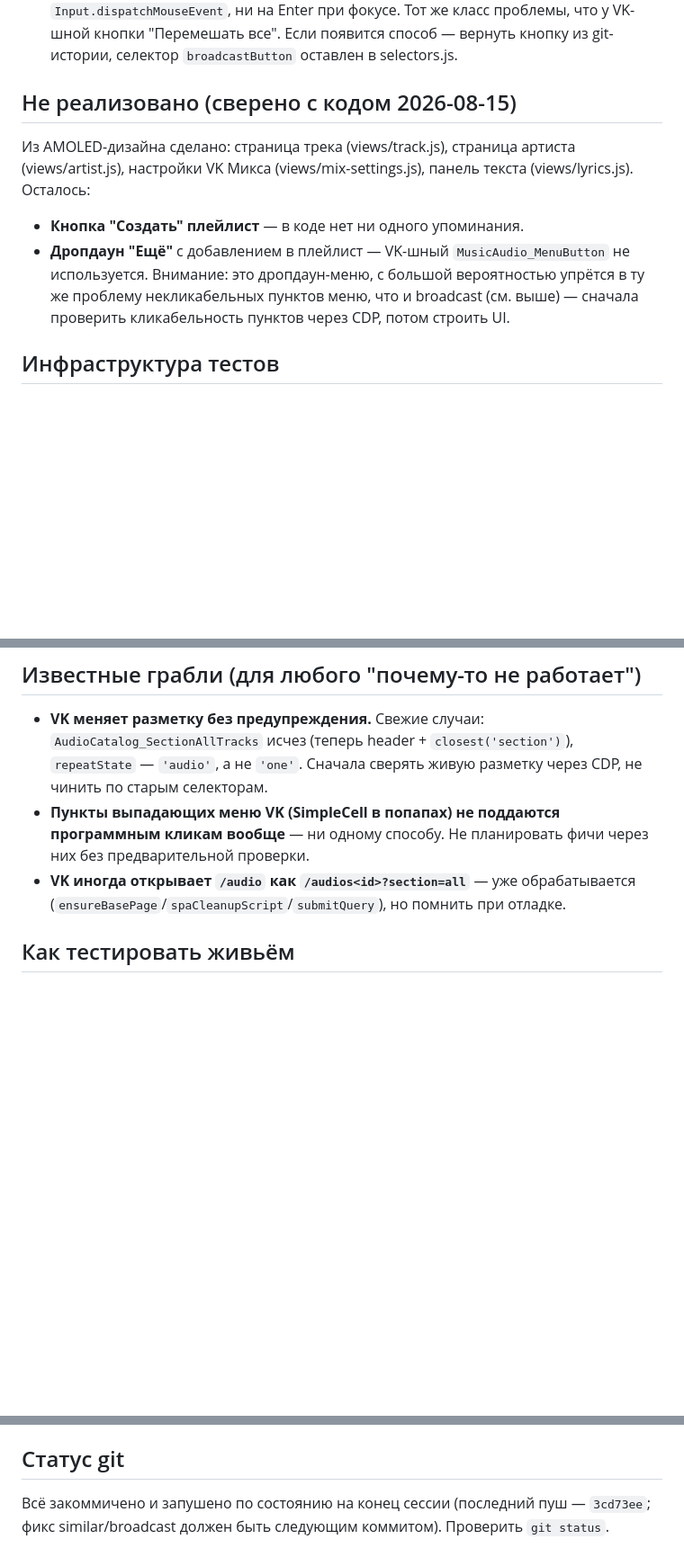
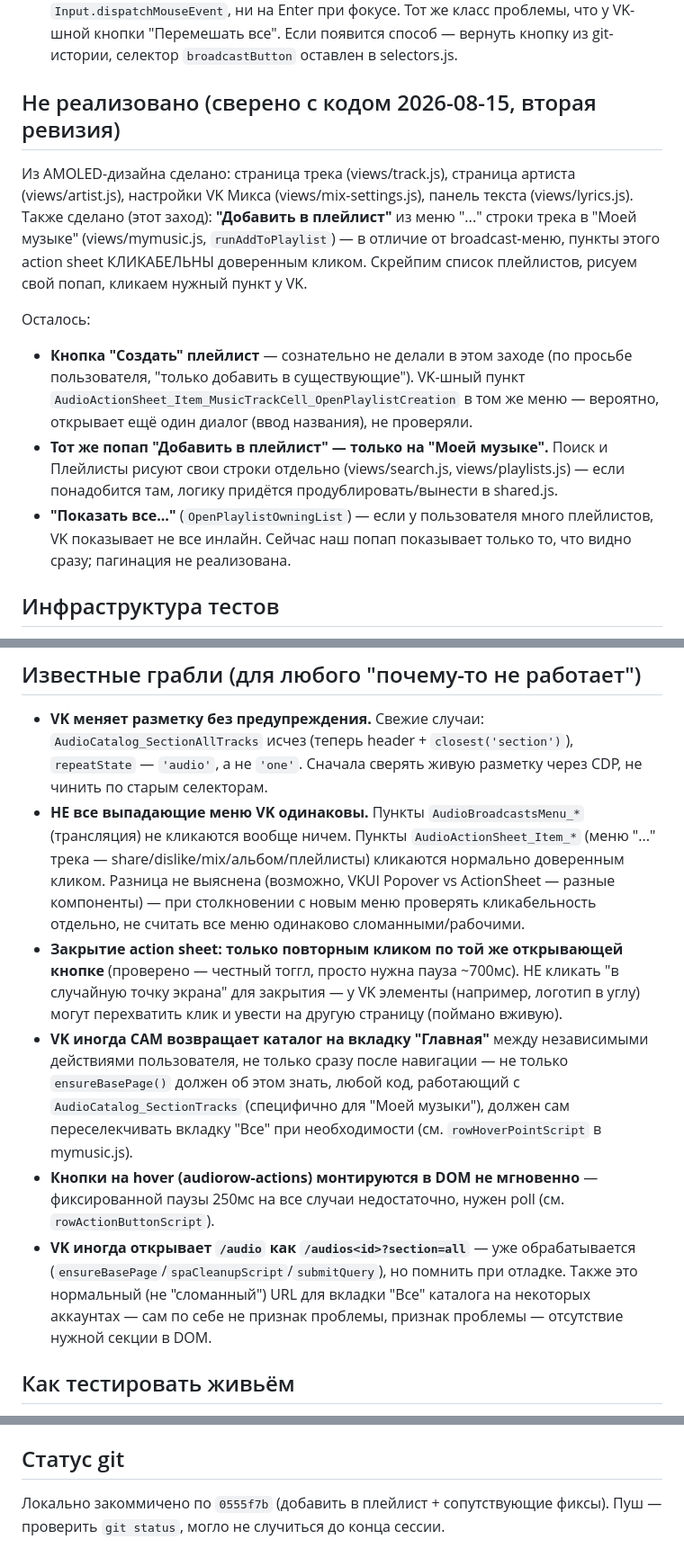
Before and after one commit to ilwwil/vkmusic-player, a Markdown page: TODO.md, 3 parts joined by grey strips. Shown at 90% size. Drawn GitHub-style; blank space fills up the shorter version.

Commit message:
Update TODO after add-to-playlist pass

```diff
--- a/TODO.md
+++ b/TODO.md
@@ -8,11 +8,14 @@
 - **similar ("похожие")** — починено: раньше голый клик открывал невидимую панель в скрытом VK и ничего не делал для пользователя. Теперь `playSimilarMix()` в renderer.js докликивает `PlayMix` (селектор `playMixButton`) — запускается микс похожих на текущий трек. Оба клика обычные, доверенные не нужны.
 - **broadcast ("транслировать")** — кнопка УДАЛЕНА из UI (index.html): реальный переключатель VK — пункт меню `AudioBroadcastsMenu_Action_ToggleCurrentUser` (меню открывается только доверенным кликом по `ToggleCurrentTargets`), и этот пункт не реагирует ни на plain click, ни на trusted click (sendInputEvent), ни на CDP `Input.dispatchMouseEvent`, ни на Enter при фокусе. Тот же класс проблемы, что у VK-шной кнопки "Перемешать все". Если появится способ — вернуть кнопку из git-истории, селектор `broadcastButton` оставлен в selectors.js.
 
-## Не реализовано (сверено с кодом 2026-08-15)
+## Не реализовано (сверено с кодом 2026-08-15, вторая ревизия)
 
-Из AMOLED-дизайна сделано: страница трека (views/track.js), страница артиста (views/artist.js), настройки VK Микса (views/mix-settings.js), панель текста (views/lyrics.js). Осталось:
-- **Кнопка "Создать" плейлист** — в коде нет ни одного упоминания.
-- **Дропдаун "Ещё"** с добавлением в плейлист — VK-шный `MusicAudio_MenuButton` не используется. Внимание: это дропдаун-меню, с большой вероятностью упрётся в ту же проблему некликабельных пунктов меню, что и broadcast (см. выше) — сначала проверить кликабельность пунктов через CDP, потом строить UI.
+Из AMOLED-дизайна сделано: страница трека (views/track.js), страница артиста (views/artist.js), настройки VK Микса (views/mix-settings.js), панель текста (views/lyrics.js). Также сделано (этот заход): **"Добавить в плейлист"** из меню "..." строки трека в "Моей музыке" (views/mymusic.js, `runAddToPlaylist`) — в отличие от broadcast-меню, пункты этого action sheet КЛИКАБЕЛЬНЫ доверенным кликом. Скрейпим список плейлистов, рисуем свой попап, кликаем нужный пункт у VK.
+
+Осталось:
+- **Кнопка "Создать" плейлист** — сознательно не делали в этом заходе (по просьбе пользователя, "только добавить в существующие"). VK-шный пункт `AudioActionSheet_Item_MusicTrackCell_OpenPlaylistCreation` в том же меню — вероятно, открывает ещё один диалог (ввод названия), не проверяли.
+- **Тот же попап "Добавить в плейлист" — только на "Моей музыке".** Поиск и Плейлисты рисуют свои строки отдельно (views/search.js, views/playlists.js) — если понадобится там, логику придётся продублировать/вынести в shared.js.
+- **"Показать все..."** (`OpenPlaylistOwningList`) — если у пользователя много плейлистов, VK показывает не все инлайн. Сейчас наш попап показывает только то, что видно сразу; пагинация не реализована.
 
 ## Инфраструктура тестов
 
@@ -22,8 +25,11 @@
 ## Известные грабли (для любого "почему-то не работает")
 
 - **VK меняет разметку без предупреждения.** Свежие случаи: `AudioCatalog_SectionAllTracks` исчез (теперь header + `closest('section')`), `repeatState` — `'audio'`, а не `'one'`. Сначала сверять живую разметку через CDP, не чинить по старым селекторам.
-- **Пункты выпадающих меню VK (SimpleCell в попапах) не поддаются программным кликам вообще** — ни одному способу. Не планировать фичи через них без предварительной проверки.
-- **VK иногда открывает `/audio` как `/audios<id>?section=all`** — уже обрабатывается (`ensureBasePage`/`spaCleanupScript`/`submitQuery`), но помнить при отладке.
+- **НЕ все выпадающие меню VK одинаковы.** Пункты `AudioBroadcastsMenu_*` (трансляция) не кликаются вообще ничем. Пункты `AudioActionSheet_Item_*` (меню "..." трека — share/dislike/mix/альбом/плейлисты) кликаются нормально доверенным кликом. Разница не выяснена (возможно, VKUI Popover vs ActionSheet — разные компоненты) — при столкновении с новым меню проверять кликабельность отдельно, не считать все меню одинаково сломанными/рабочими.
+- **Закрытие action sheet: только повторным кликом по той же открывающей кнопке** (проверено — честный тоггл, просто нужна пауза ~700мс). НЕ кликать "в случайную точку экрана" для закрытия — у VK элементы (например, логотип в углу) могут перехватить клик и увести на другую страницу (поймано вживую).
+- **VK иногда САМ возвращает каталог на вкладку "Главная"** между независимыми действиями пользователя, не только сразу после навигации — не только `ensureBasePage()` должен об этом знать, любой код, работающий с `AudioCatalog_SectionTracks` (специфично для "Моей музыки"), должен сам переселекчивать вкладку "Все" при необходимости (см. `rowHoverPointScript` в mymusic.js).
+- **Кнопки на hover (audiorow-actions) монтируются в DOM не мгновенно** — фиксированной паузы 250мс на все случаи недостаточно, нужен poll (см. `rowActionButtonScript`).
+- **VK иногда открывает `/audio` как `/audios<id>?section=all`** — уже обрабатывается (`ensureBasePage`/`spaCleanupScript`/`submitQuery`), но помнить при отладке. Также это нормальный (не "сломанный") URL для вкладки "Все" каталога на некоторых аккаунтах — сам по себе не признак проблемы, признак проблемы — отсутствие нужной секции в DOM.
 
 ## Как тестировать живьём
 
@@ -35,4 +41,4 @@
 
 ## Статус git
 
-Всё закоммичено и запушено по состоянию на конец сессии (последний пуш — `3cd73ee`; фикс similar/broadcast должен быть следующим коммитом). Проверить `git status`.
+Локально закоммичено по `0555f7b` (добавить в плейлист + сопутствующие фиксы). Пуш — проверить `git status`, могло не случиться до конца сессии.
```
